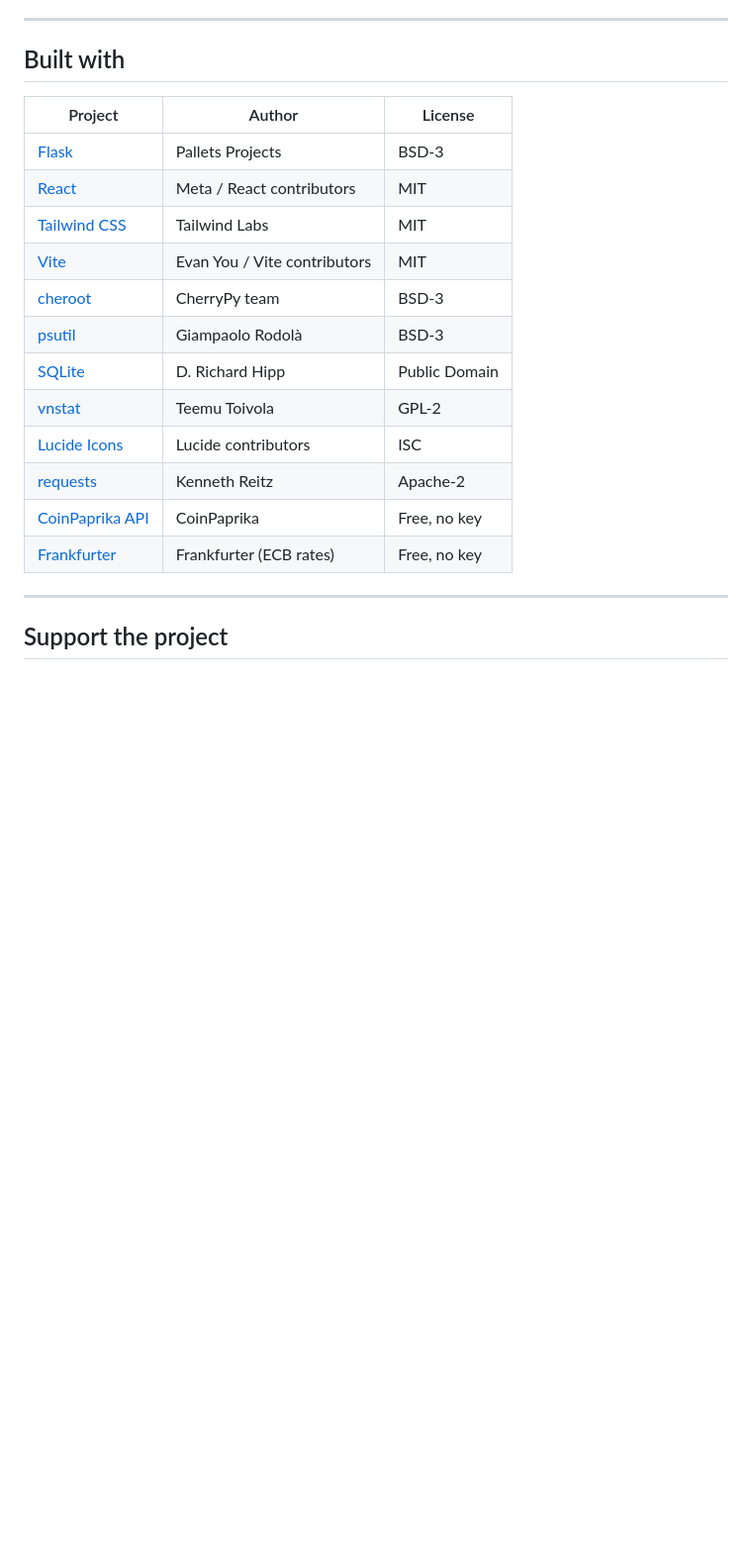
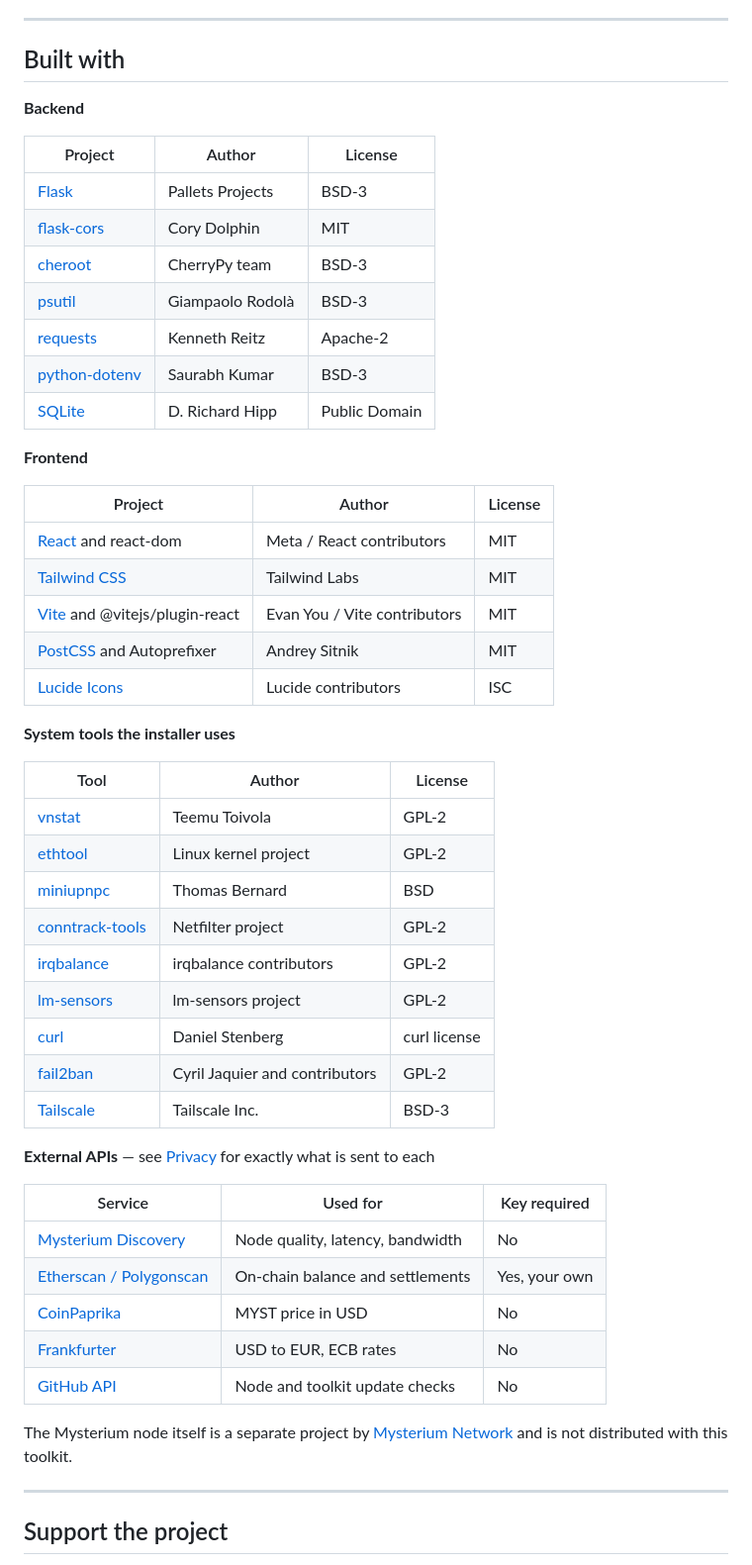
Before and after one commit to IanJohnsons/mysterium-toolkit, a Markdown page: README.md, the part around one of its changes. Shown at 99% size. Rendered like a GitHub page; blank space fills up the shorter version.

```diff
--- a/README.md
+++ b/README.md
@@ -194,20 +199,53 @@ Version history is in [CHANGELOG.md](CHANGELOG.md).
 
 ## Built with
 
+**Backend**
+
 | Project | Author | License |
 |---|---|---|
 | [Flask](https://flask.palletsprojects.com) | Pallets Projects | BSD-3 |
-| [React](https://react.dev) | Meta / React contributors | MIT |
-| [Tailwind CSS](https://tailwindcss.com) | Tailwind Labs | MIT |
-| [Vite](https://vitejs.dev) | Evan You / Vite contributors | MIT |
+| [flask-cors](https://github.com/corydolphin/flask-cors) | Cory Dolphin | MIT |
 | [cheroot](https://cheroot.cherrypy.dev) | CherryPy team | BSD-3 |
 | [psutil](https://github.com/giampaolo/psutil) | Giampaolo Rodolà | BSD-3 |
+| [requests](https://requests.readthedocs.io) | Kenneth Reitz | Apache-2 |
+| [python-dotenv](https://github.com/theskumar/python-dotenv) | Saurabh Kumar | BSD-3 |
 | [SQLite](https://sqlite.org) | D. Richard Hipp | Public Domain |
+
+**Frontend**
+
+| Project | Author | License |
+|---|---|---|
+| [React](https://react.dev) and react-dom | Meta / React contributors | MIT |
+| [Tailwind CSS](https://tailwindcss.com) | Tailwind Labs | MIT |
+| [Vite](https://vitejs.dev) and @vitejs/plugin-react | Evan You / Vite contributors | MIT |
+| [PostCSS](https://postcss.org) and Autoprefixer | Andrey Sitnik | MIT |
+| [Lucide Icons](https://lucide.dev) | Lucide contributors | ISC |
+
+**System tools the installer uses**
+
+| Tool | Author | License |
+|---|---|---|
 | [vnstat](https://humdi.net/vnstat) | Teemu Toivola | GPL-2 |
-| [Lucide Icons](https://lucide.dev) | Lucide contributors | ISC |
-| [requests](https://requests.readthedocs.io) | Kenneth Reitz | Apache-2 |
-| [CoinPaprika API](https://api.coinpaprika.com) | CoinPaprika | Free, no key |
-| [Frankfurter](https://www.frankfurter.app) | Frankfurter (ECB rates) | Free, no key |
+| [ethtool](https://mirrors.edge.kernel.org/pub/software/network/ethtool) | Linux kernel project | GPL-2 |
+| [miniupnpc](http://miniupnp.free.fr) | Thomas Bernard | BSD |
+| [conntrack-tools](https://netfilter.org/projects/conntrack-tools) | Netfilter project | GPL-2 |
+| [irqbalance](https://github.com/Irqbalance/irqbalance) | irqbalance contributors | GPL-2 |
+| [lm-sensors](https://github.com/lm-sensors/lm-sensors) | lm-sensors project | GPL-2 |
+| [curl](https://curl.se) | Daniel Stenberg | curl license |
+| [fail2ban](https://www.fail2ban.org) | Cyril Jaquier and contributors | GPL-2 |
+| [Tailscale](https://tailscale.com) | Tailscale Inc. | BSD-3 |
+
+**External APIs** — see [Privacy](#privacy) for exactly what is sent to each
+
+| Service | Used for | Key required |
+|---|---|---|
+| [Mysterium Discovery](https://discovery.mysterium.network) | Node quality, latency, bandwidth | No |
+| [Etherscan / Polygonscan](https://etherscan.io) | On-chain balance and settlements | Yes, your own |
+| [CoinPaprika](https://coinpaprika.com) | MYST price in USD | No |
+| [Frankfurter](https://www.frankfurter.app) | USD to EUR, ECB rates | No |
+| [GitHub API](https://docs.github.com/rest) | Node and toolkit update checks | No |
+
+The Mysterium node itself is a separate project by [Mysterium Network](https://github.com/mysteriumnetwork/node) and is not distributed with this toolkit.
 
 ---
 
```
Also changed, not shown: other parts of README.md (+6 -1 lines), CHANGELOG.md (+3 -0 lines), docs/REFERENCE.md (+25 -1 lines).
